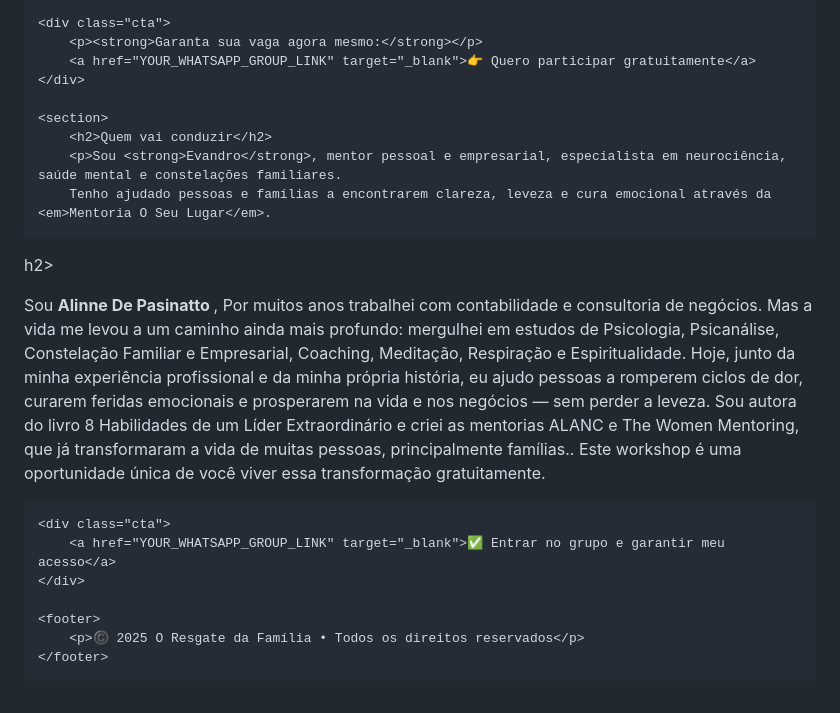
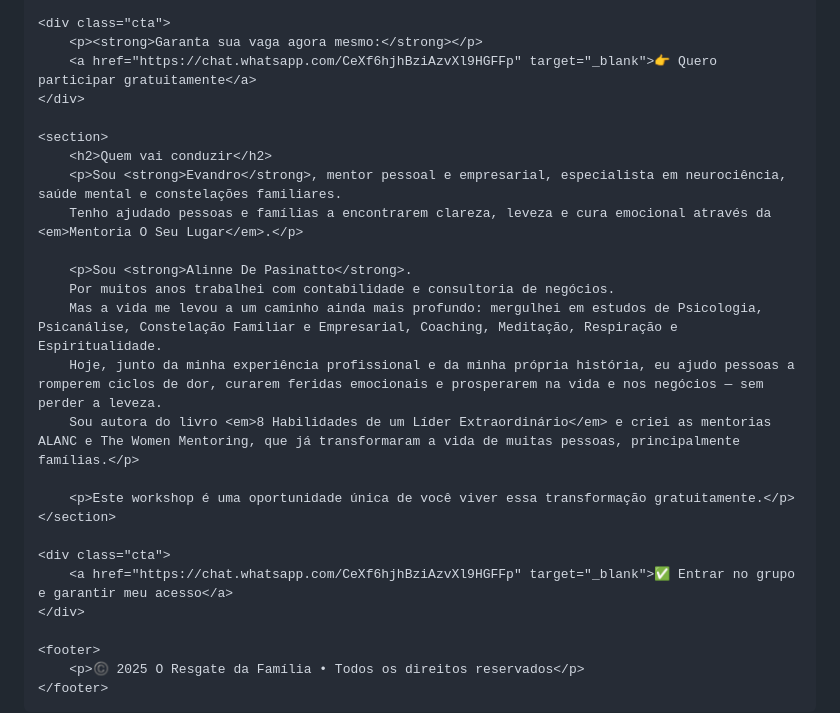
Before and after one commit to Evfavoretto/RESGATE-DA-FAMILIA, a Markdown page: README.md, the part around the change. GitHub-like rendering.

```diff
--- a/README.md
+++ b/README.md
@@ -100,24 +100,25 @@
 
     <div class="cta">
         <p><strong>Garanta sua vaga agora mesmo:</strong></p>
-        <a href="YOUR_WHATSAPP_GROUP_LINK" target="_blank">👉 Quero participar gratuitamente</a>
+        <a href="https://chat.whatsapp.com/CeXf6hjhBziAzvXl9HGFFp" target="_blank">👉 Quero participar gratuitamente</a>
     </div>
 
     <section>
         <h2>Quem vai conduzir</h2>
         <p>Sou <strong>Evandro</strong>, mentor pessoal e empresarial, especialista em neurociência, saúde mental e constelações familiares.
-        Tenho ajudado pessoas e famílias a encontrarem clareza, leveza e cura emocional através da <em>Mentoria O Seu Lugar</em>.
-h2>
-        <p>Sou <strong>Alinne De Pasinatto </strong>,
-Por muitos anos trabalhei com contabilidade e consultoria de negócios.
-Mas a vida me levou a um caminho ainda mais profundo: mergulhei em estudos de Psicologia, Psicanálise, Constelação Familiar e Empresarial, Coaching, Meditação, Respiração e Espiritualidade.
-Hoje, junto da minha experiência profissional e da minha própria história, eu ajudo pessoas a romperem ciclos de dor, curarem feridas emocionais e prosperarem na vida e nos negócios — sem perder a leveza.
-Sou autora do livro 8 Habilidades de um Líder Extraordinário e criei as mentorias ALANC e The Women Mentoring, que já transformaram a vida de muitas pessoas, principalmente famílias.</em>.
-        Este workshop é uma oportunidade única de você viver essa transformação gratuitamente.</p>
+        Tenho ajudado pessoas e famílias a encontrarem clareza, leveza e cura emocional através da <em>Mentoria O Seu Lugar</em>.</p>
+
+        <p>Sou <strong>Alinne De Pasinatto</strong>.
+        Por muitos anos trabalhei com contabilidade e consultoria de negócios.
+        Mas a vida me levou a um caminho ainda mais profundo: mergulhei em estudos de Psicologia, Psicanálise, Constelação Familiar e Empresarial, Coaching, Meditação, Respiração e Espiritualidade.
+        Hoje, junto da minha experiência profissional e da minha própria história, eu ajudo pessoas a romperem ciclos de dor, curarem feridas emocionais e prosperarem na vida e nos negócios — sem perder a leveza.
+        Sou autora do livro <em>8 Habilidades de um Líder Extraordinário</em> e criei as mentorias ALANC e The Women Mentoring, que já transformaram a vida de muitas pessoas, principalmente famílias.</p>
+
+        <p>Este workshop é uma oportunidade única de você viver essa transformação gratuitamente.</p>
     </section>
 
     <div class="cta">
-        <a href="YOUR_WHATSAPP_GROUP_LINK" target="_blank">✅ Entrar no grupo e garantir meu acesso</a>
+        <a href="https://chat.whatsapp.com/CeXf6hjhBziAzvXl9HGFFp" target="_blank">✅ Entrar no grupo e garantir meu acesso</a>
     </div>
 
     <footer>
```
